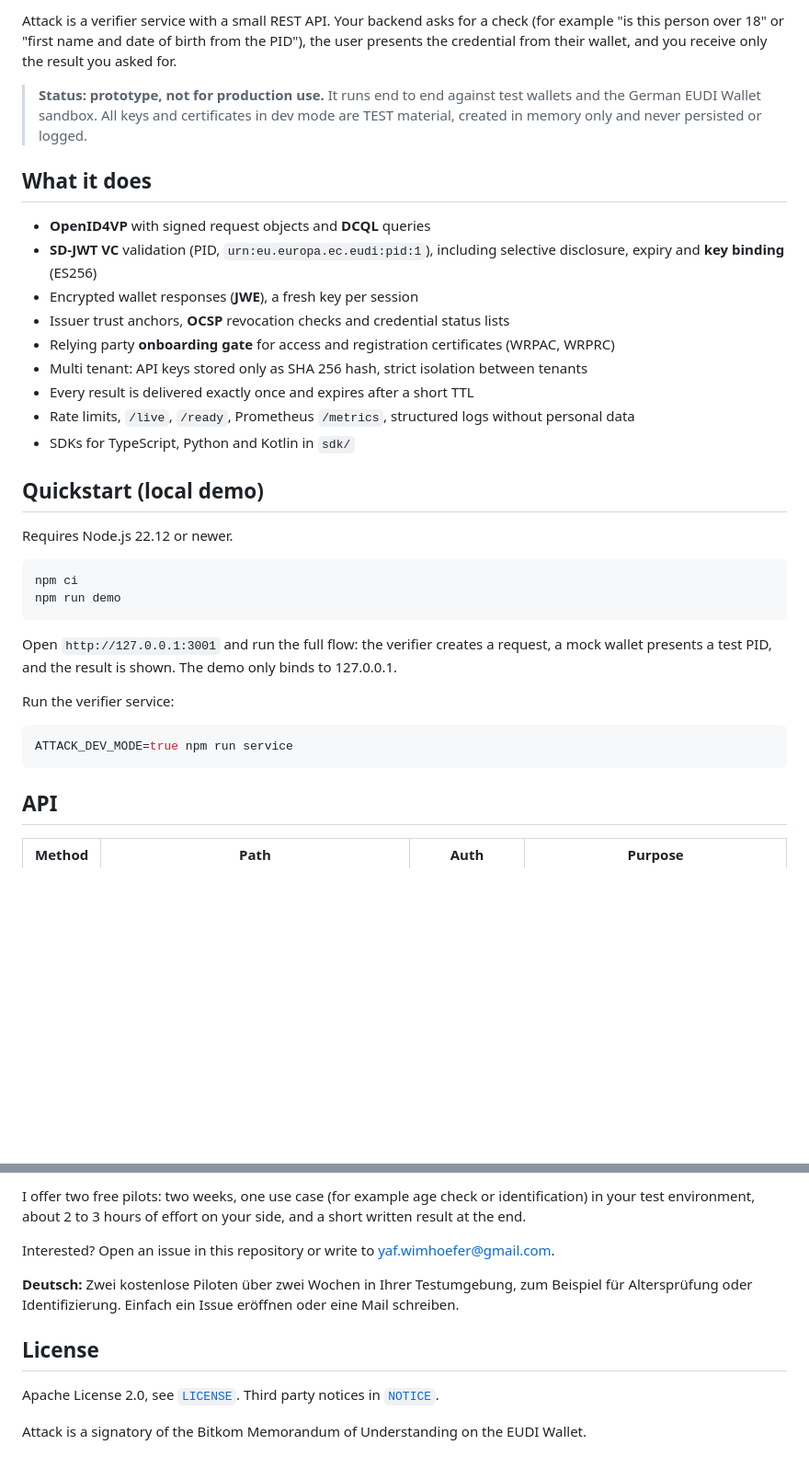
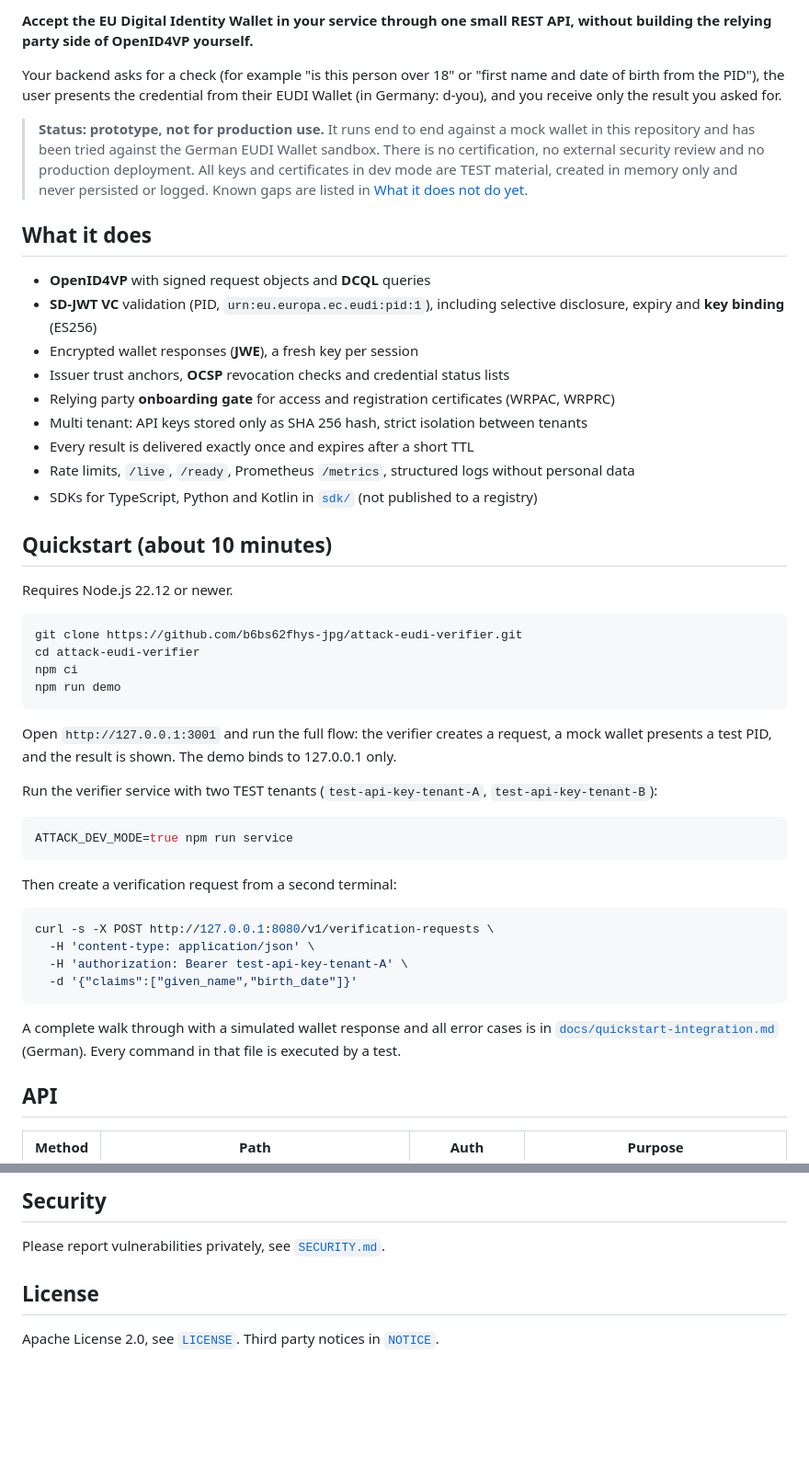
Before and after one commit to b6bs62fhys-jpg/attack-eudi-verifier, a Markdown page: README.md, 2 parts joined by grey strips. Shown at 92% size. GitHub-like rendering; blank space fills up the shorter version.

````diff
--- a/README.md
+++ b/README.md
@@ -4,7 +5,10 @@ Accept the EU Digital Identity Wallet (EUDI Wallet, in Germany: d-you) in your s
 
-Attack is a verifier service with a small REST API. Your backend asks for a check (for example "is this person over 18" or "first name and date of birth from the PID"), the user presents the credential from their wallet, and you receive only the result you asked for.
+**Accept the EU Digital Identity Wallet in your service through one small REST API, without building the relying party side of OpenID4VP yourself.**
 
-> **Status: prototype, not for production use.** It runs end to end against test wallets and the German EUDI Wallet sandbox. All keys and certificates in dev mode are TEST material, created in memory only and never persisted or logged.
+Your backend asks for a check (for example "is this person over 18" or "first name and date of birth from the PID"), the user presents the credential from their EUDI Wallet (in Germany: d-you), and you receive only the result you asked for.
+
+> **Status: prototype, not for production use.**
+> It runs end to end against a mock wallet in this repository and has been tried against the German EUDI Wallet sandbox. There is no certification, no external security review and no production deployment. All keys and certificates in dev mode are TEST material, created in memory only and never persisted or logged. Known gaps are listed in [What it does not do yet](#what-it-does-not-do-yet).
 
 ## What it does
 
@@ -16,24 +20,37 @@ Attack is a verifier service with a small REST API. Your backend asks for a chec
 * Multi tenant: API keys stored only as SHA 256 hash, strict isolation between tenants
 * Every result is delivered exactly once and expires after a short TTL
 * Rate limits, `/live`, `/ready`, Prometheus `/metrics`, structured logs without personal data
-* SDKs for TypeScript, Python and Kotlin in `sdk/`
+* SDKs for TypeScript, Python and Kotlin in [`sdk/`](sdk/) (not published to a registry)
 
-## Quickstart (local demo)
+## Quickstart (about 10 minutes)
 
 Requires Node.js 22.12 or newer.
 
 ```bash
+git clone https://github.com/b6bs62fhys-jpg/attack-eudi-verifier.git
+cd attack-eudi-verifier
 npm ci
 npm run demo
 ```
 
-Open `http://127.0.0.1:3001` and run the full flow: the verifier creates a request, a mock wallet presents a test PID, and the result is shown. The demo only binds to 127.0.0.1.
+Open `http://127.0.0.1:3001` and run the full flow: the verifier creates a request, a mock wallet presents a test PID, and the result is shown. The demo binds to 127.0.0.1 only.
 
-Run the verifier service:
+Run the verifier service with two TEST tenants (`test-api-key-tenant-A`, `test-api-key-tenant-B`):
 
 ```bash
 ATTACK_DEV_MODE=true npm run service
 ```
+
+Then create a verification request from a second terminal:
+
+```bash
+curl -s -X POST http://127.0.0.1:8080/v1/verification-requests \
+  -H 'content-type: application/json' \
+  -H 'authorization: Bearer test-api-key-tenant-A' \
+  -d '{"claims":["given_name","birth_date"]}'
+```
+
+A complete walk through with a simulated wallet response and all error cases is in [`docs/quickstart-integration.md`](docs/quickstart-integration.md) (German). Every command in that file is executed by a test.
 
 ## API
 
@@ -70,12 +122,8 @@ Regulated sectors in the EU must accept the EUDI Wallet from the end of 2027, an
 
-I offer two free pilots: two weeks, one use case (for example age check or identification) in your test environment, about 2 to 3 hours of effort on your side, and a short written result at the end.
+## Security
 
-Interested? Open an issue in this repository or write to yaf.wimhoefer@gmail.com.
-
-**Deutsch:** Zwei kostenlose Piloten über zwei Wochen in Ihrer Testumgebung, zum Beispiel für Altersprüfung oder Identifizierung. Einfach ein Issue eröffnen oder eine Mail schreiben.
+Please report vulnerabilities privately, see [`SECURITY.md`](SECURITY.md).
 
 ## License
 
 Apache License 2.0, see [`LICENSE`](LICENSE). Third party notices in [`NOTICE`](NOTICE).
-
-Attack is a signatory of the Bitkom Memorandum of Understanding on the EUDI Wallet.
````
Also changed, not shown: other parts of README.md (+44 -8 lines), SECURITY.md (added, +27 -0 lines).
